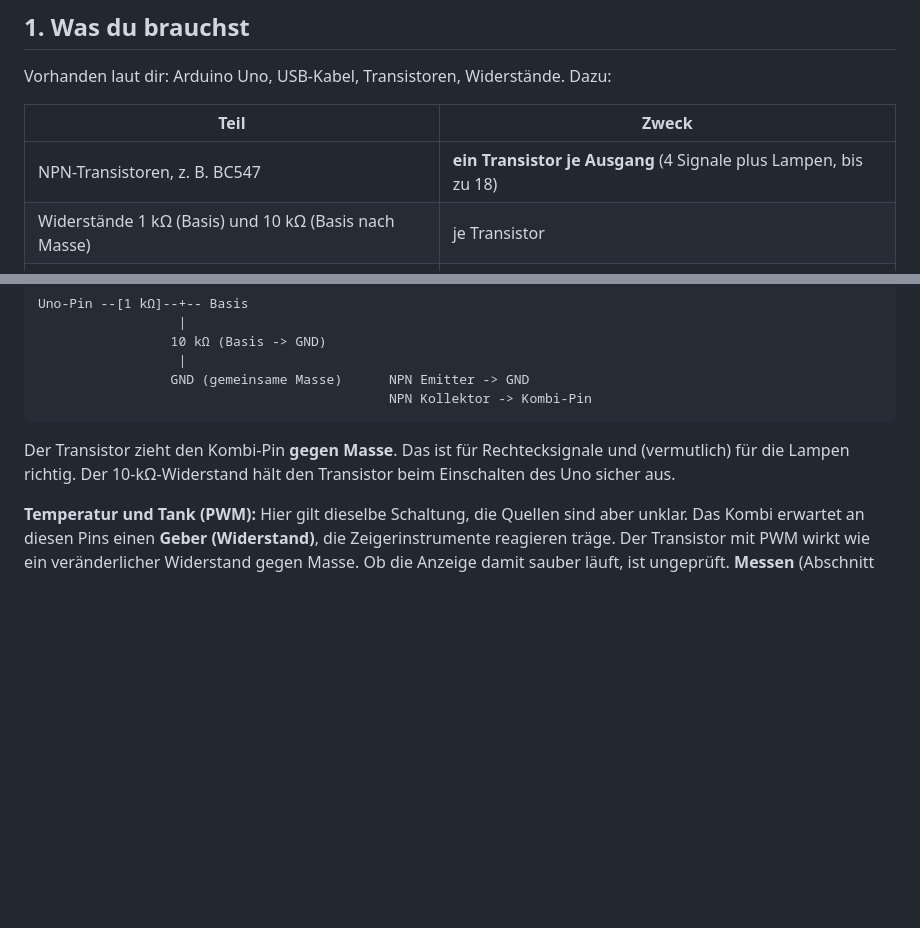
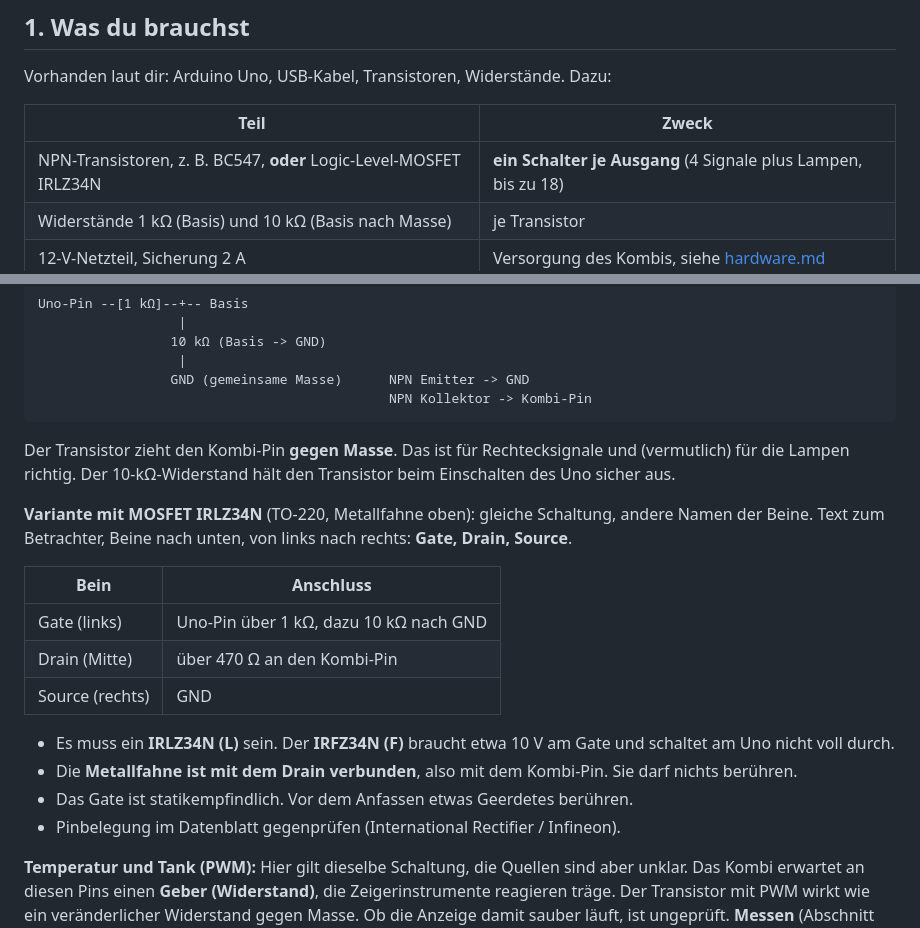
Before and after one commit to codeingenieur/e46-cluster-control, a Markdown page: docs/e36-uno.md, 2 parts joined by grey strips. GitHub-like rendering; blank space fills up the shorter version.

Commit message:
Docs: add IRLZ34N MOSFET as switch option in the Uno guide
Co-Authored-By: Claude Sonnet 5.5 <noreply@anthropic.com>

```diff
--- a/docs/e36-uno.md
+++ b/docs/e36-uno.md
@@ -14,7 +14,7 @@ Vorhanden laut dir: Arduino Uno, USB-Kabel, Transistoren, Widerstände. Dazu:
 
 | Teil | Zweck |
 |---|---|
-| NPN-Transistoren, z. B. BC547 | **ein Transistor je Ausgang** (4 Signale plus Lampen, bis zu 18) |
+| NPN-Transistoren, z. B. BC547, **oder** Logic-Level-MOSFET IRLZ34N | **ein Schalter je Ausgang** (4 Signale plus Lampen, bis zu 18) |
 | Widerstände 1 kΩ (Basis) und 10 kΩ (Basis nach Masse) | je Transistor |
 | 12-V-Netzteil, Sicherung 2 A | Versorgung des Kombis, siehe [hardware.md](hardware.md) |
 | Gegenstecker für weiß 26, blau 26, schwarz 12 | noch offen, ohne ihn kein Anschluss |
@@ -64,6 +64,20 @@ Uno-Pin --[1 kΩ]--+-- Basis
 
 Der Transistor zieht den Kombi-Pin **gegen Masse**. Das ist für Rechtecksignale und (vermutlich) für die Lampen richtig. Der
 10-kΩ-Widerstand hält den Transistor beim Einschalten des Uno sicher aus.
+
+**Variante mit MOSFET IRLZ34N** (TO-220, Metallfahne oben): gleiche Schaltung, andere Namen der Beine. Text zum Betrachter,
+Beine nach unten, von links nach rechts: **Gate, Drain, Source**.
+
+| Bein | Anschluss |
+|---|---|
+| Gate (links) | Uno-Pin über 1 kΩ, dazu 10 kΩ nach GND |
+| Drain (Mitte) | über 470 Ω an den Kombi-Pin |
+| Source (rechts) | GND |
+
+- Es muss ein **IRLZ34N (L)** sein. Der **IRFZ34N (F)** braucht etwa 10 V am Gate und schaltet am Uno nicht voll durch.
+- Die **Metallfahne ist mit dem Drain verbunden**, also mit dem Kombi-Pin. Sie darf nichts berühren.
+- Das Gate ist statikempfindlich. Vor dem Anfassen etwas Geerdetes berühren.
+- Pinbelegung im Datenblatt gegenprüfen (International Rectifier / Infineon).
 
 **Temperatur und Tank (PWM):** Hier gilt dieselbe Schaltung, die Quellen sind aber unklar. Das Kombi erwartet an diesen Pins
 einen **Geber (Widerstand)**, die Zeigerinstrumente reagieren träge. Der Transistor mit PWM wirkt wie ein veränderlicher
```
